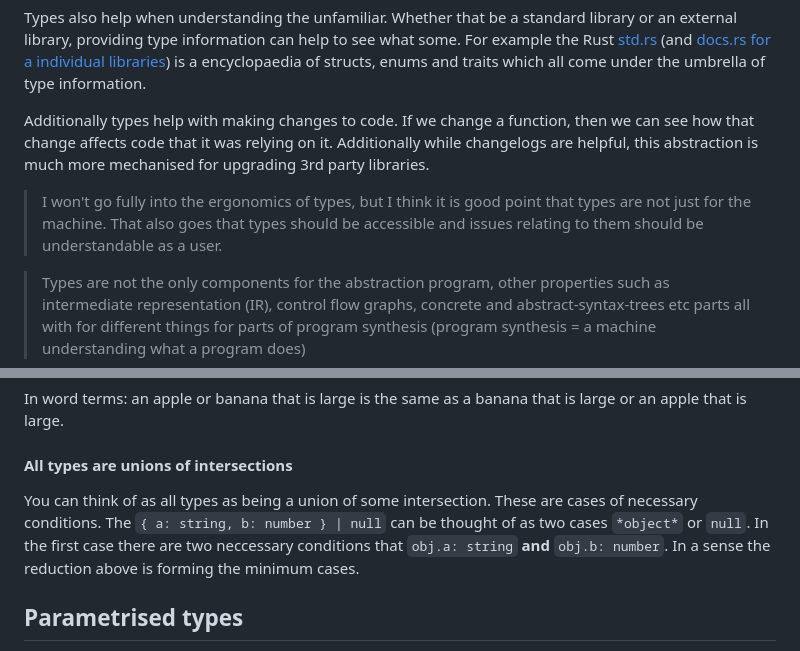
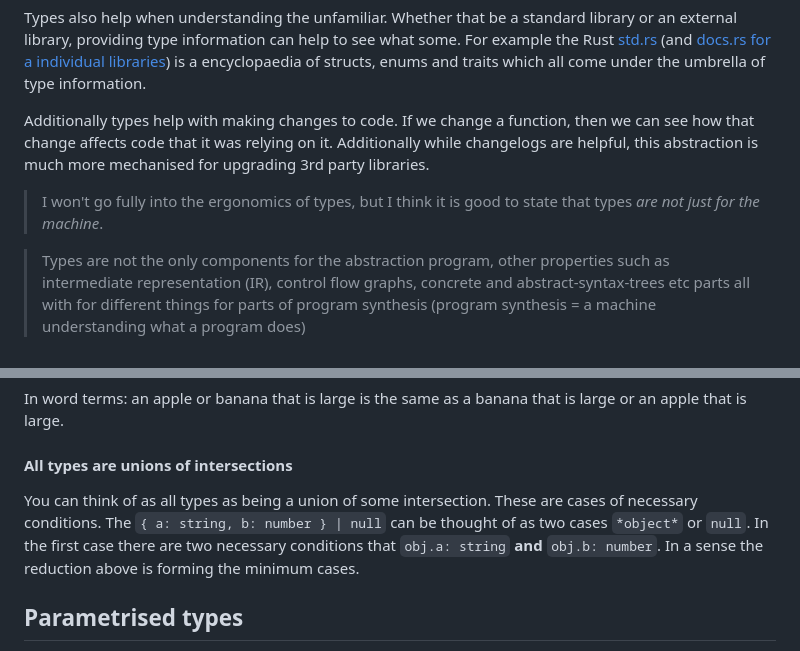
Before and after one commit to kaleidawave/kaleidawave.github.io, a Markdown page: src/posts/sets-types-and-type-checking.md, 2 parts joined by grey strips. GitHub-like rendering.

```diff
--- a/src/posts/sets-types-and-type-checking.md
+++ b/src/posts/sets-types-and-type-checking.md
@@ -44,7 +44,7 @@ Types also help when understanding the unfamiliar. Whether that be a standard li
 
 Additionally types help with making changes to code. If we change a function, then we can see how that change affects code that it was relying on it. Additionally while changelogs are helpful, this abstraction is much more mechanised for upgrading 3rd party libraries.
 
-> I won't go fully into the ergonomics of types, but I think it is good point that types are not just for the machine. That also goes that types should be accessible and issues relating to them should be understandable as a user.
+> I won't go fully into the ergonomics of types, but I think it is good to state that types *are not just for the machine*.
 
 > Types are not the only components for the abstraction program, other properties such as intermediate representation (IR), control flow graphs, concrete and abstract-syntax-trees etc parts all with for different things for parts of program synthesis (program synthesis = a machine understanding what a program does)
 
@@ -203,7 +204,7 @@ In word terms: an apple or banana that is large is the same as a banana that is
 
 #### All types are unions of intersections
 
-You can think of as all types as being a union of some intersection. These are cases of necessary conditions. The `{ a: string, b: number } | null` can be thought of as two cases `*object*` or `null`. In the first case there are two neccessary conditions that `obj.a: string` **and** `obj.b: number`. In a sense the reduction above is forming the minimum cases.
+You can think of as all types as being a union of some intersection. These are cases of necessary conditions. The `{ a: string, b: number } | null` can be thought of as two cases `*object*` or `null`. In the first case there are two necessary conditions that `obj.a: string` **and** `obj.b: number`. In a sense the reduction above is forming the minimum cases.
 
 ## Parametrised types
 Often called generics and used to model structures that are dependent on some type: parameter can be added to various definitions to specifying insertion of types at certain places. This can be useful for providing templates for types.
```
Also changed, not shown: other parts of src/posts/sets-types-and-type-checking.md (+2 -1 lines), src/posts/specification-speed-schedule.md (+3 -3 lines).
